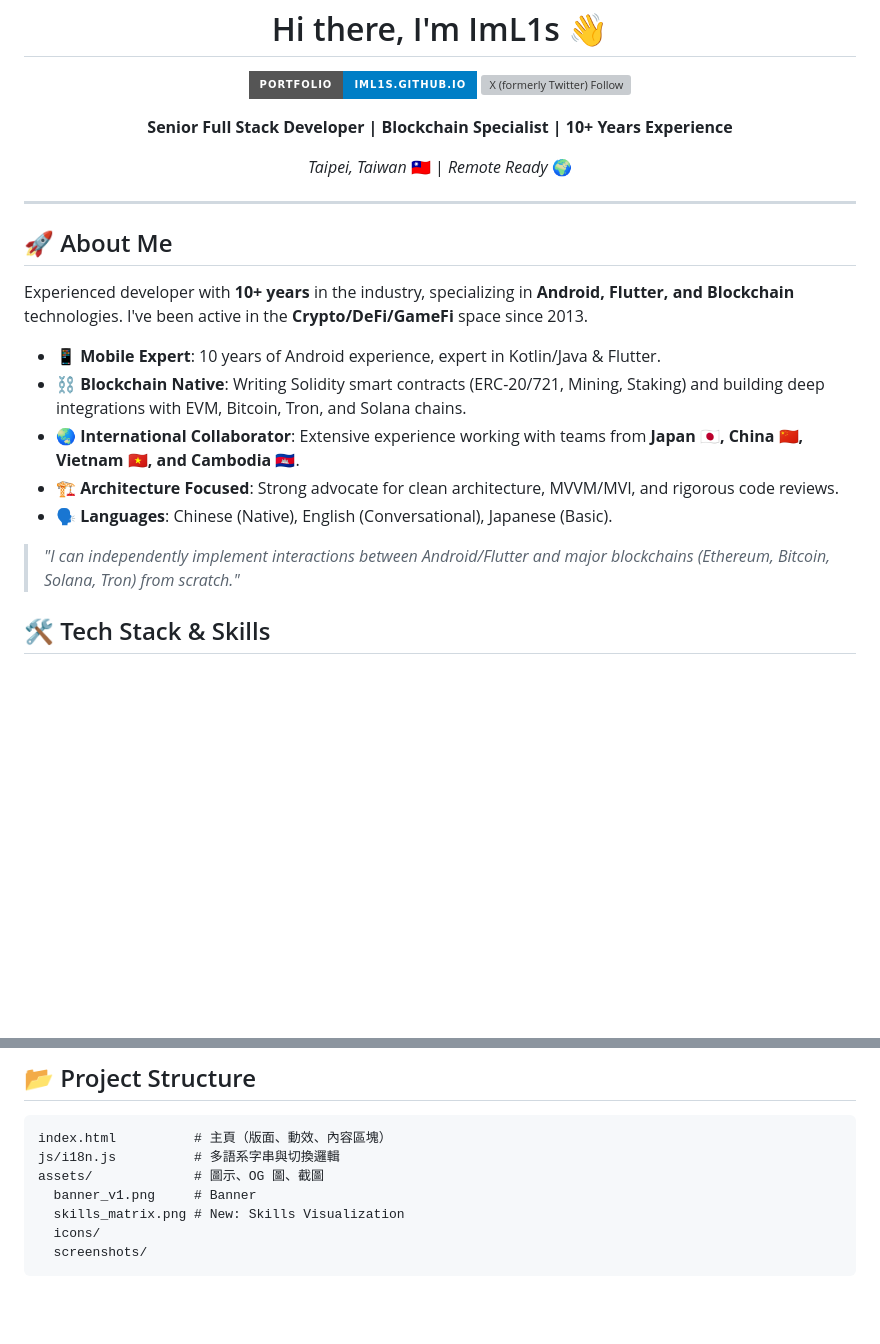
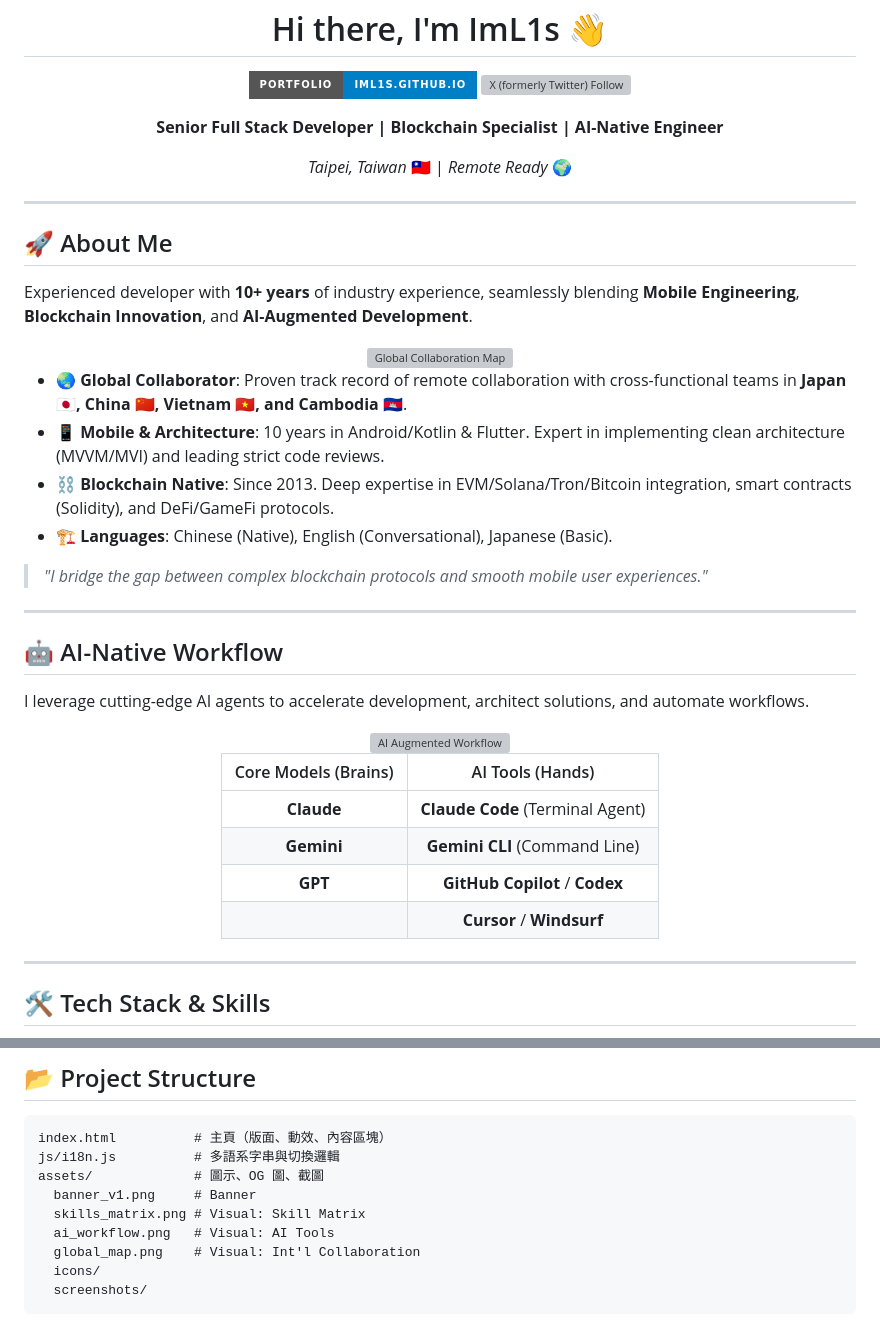
Before and after one commit to ImL1s/ImL1s.github.io, a Markdown page: README.md, 2 parts joined by grey strips. Drawn GitHub-style; badges without logos; blank space fills up the shorter version; grey boxes are pictures that could not be loaded.

Commit message:
docs: refine AI tools section in README

````diff
--- a/README.md
+++ b/README.md
@@ -6,7 +6,7 @@
   [![Portfolio](https://img.shields.io/badge/Portfolio-iml1s.github.io-blue?style=for-the-badge&logo=github)](https://iml1s.github.io)
   [![X (formerly Twitter) Follow](https://img.shields.io/twitter/follow/l1s_ai?style=for-the-badge)](https://x.com/l1s_ai)
 
-  **Senior Full Stack Developer | Blockchain Specialist | 10+ Years Experience**
+  **Senior Full Stack Developer | Blockchain Specialist | AI-Native Engineer**
 
   *Taipei, Taiwan* 🇹🇼 | *Remote Ready* 🌍
 </div>
@@ -15,15 +15,41 @@
 
 ## 🚀 About Me
 
-Experienced developer with **10+ years** in the industry, specializing in **Android, Flutter, and Blockchain** technologies. I've been active in the **Crypto/DeFi/GameFi** space since 2013.
+Experienced developer with **10+ years** of industry experience, seamlessly blending **Mobile Engineering**, **Blockchain Innovation**, and **AI-Augmented Development**.
 
-- 📱 **Mobile Expert**: 10 years of Android experience, expert in Kotlin/Java & Flutter.
-- ⛓️ **Blockchain Native**: Writing Solidity smart contracts (ERC-20/721, Mining, Staking) and building deep integrations with EVM, Bitcoin, Tron, and Solana chains.
-- 🌏 **International Collaborator**: Extensive experience working with teams from **Japan 🇯🇵, China 🇨🇳, Vietnam 🇻🇳, and Cambodia 🇰🇭**.
-- 🏗️ **Architecture Focused**: Strong advocate for clean architecture, MVVM/MVI, and rigorous code reviews.
-- 🗣️ **Languages**: Chinese (Native), English (Conversational), Japanese (Basic).
+<div align="center">
+  <img src="assets/global_map.png" alt="Global Collaboration Map" width="70%" style="border-radius: 10px;" />
+</div>
 
-> *"I can independently implement interactions between Android/Flutter and major blockchains (Ethereum, Bitcoin, Solana, Tron) from scratch."*
+- 🌏 **Global Collaborator**: Proven track record of remote collaboration with cross-functional teams in **Japan 🇯🇵, China 🇨🇳, Vietnam 🇻🇳, and Cambodia 🇰🇭**.
+- 📱 **Mobile & Architecture**: 10 years in Android/Kotlin & Flutter. Expert in implementing clean architecture (MVVM/MVI) and leading strict code reviews.
+- ⛓️ **Blockchain Native**: Since 2013. Deep expertise in EVM/Solana/Tron/Bitcoin integration, smart contracts (Solidity), and DeFi/GameFi protocols.
+- 🏗️ **Languages**: Chinese (Native), English (Conversational), Japanese (Basic).
+
+> *"I bridge the gap between complex blockchain protocols and smooth mobile user experiences."*
+
+---
+
+## 🤖 AI-Native Workflow
+
+I leverage cutting-edge AI agents to accelerate development, architect solutions, and automate workflows.
+
+<div align="center">
+  <img src="assets/ai_workflow.png" alt="AI Augmented Workflow" width="70%" style="border-radius: 10px;" />
+</div>
+
+<div align="center">
+
+| Core Models (Brains) | AI Tools (Hands) |
+| :---: | :---: |
+| **Claude** | **Claude Code** (Terminal Agent) |
+| **Gemini** | **Gemini CLI** (Command Line) |
+| **GPT** | **GitHub Copilot** / **Codex** |
+| | **Cursor** / **Windsurf** |
+
+</div>
+
+---
 
 ## 🛠 Tech Stack & Skills
 
@@ -75,7 +95,9 @@ index.html          # 主頁（版面、動效、內容區塊）
 js/i18n.js          # 多語系字串與切換邏輯
 assets/             # 圖示、OG 圖、截圖
   banner_v1.png     # Banner
-  skills_matrix.png # New: Skills Visualization
+  skills_matrix.png # Visual: Skill Matrix
+  ai_workflow.png   # Visual: AI Tools
+  global_map.png    # Visual: Int'l Collaboration
   icons/
   screenshots/
 ```
````
Also changed, not shown: other parts of README.md (+0 -6 lines).
